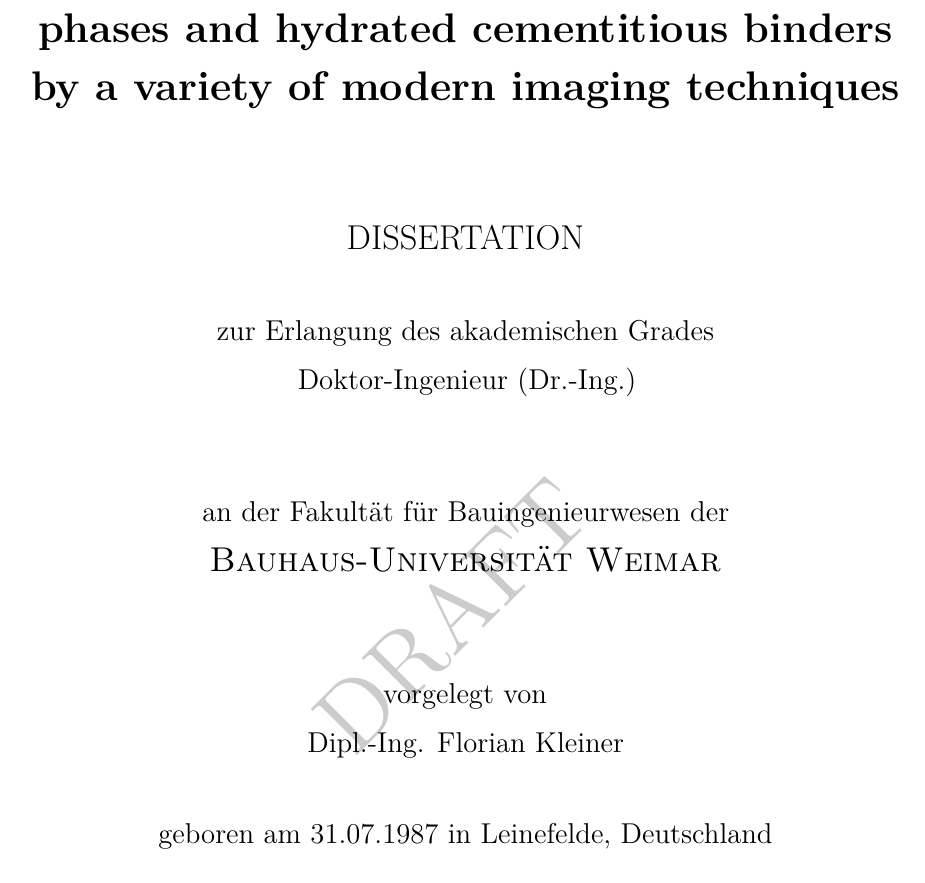
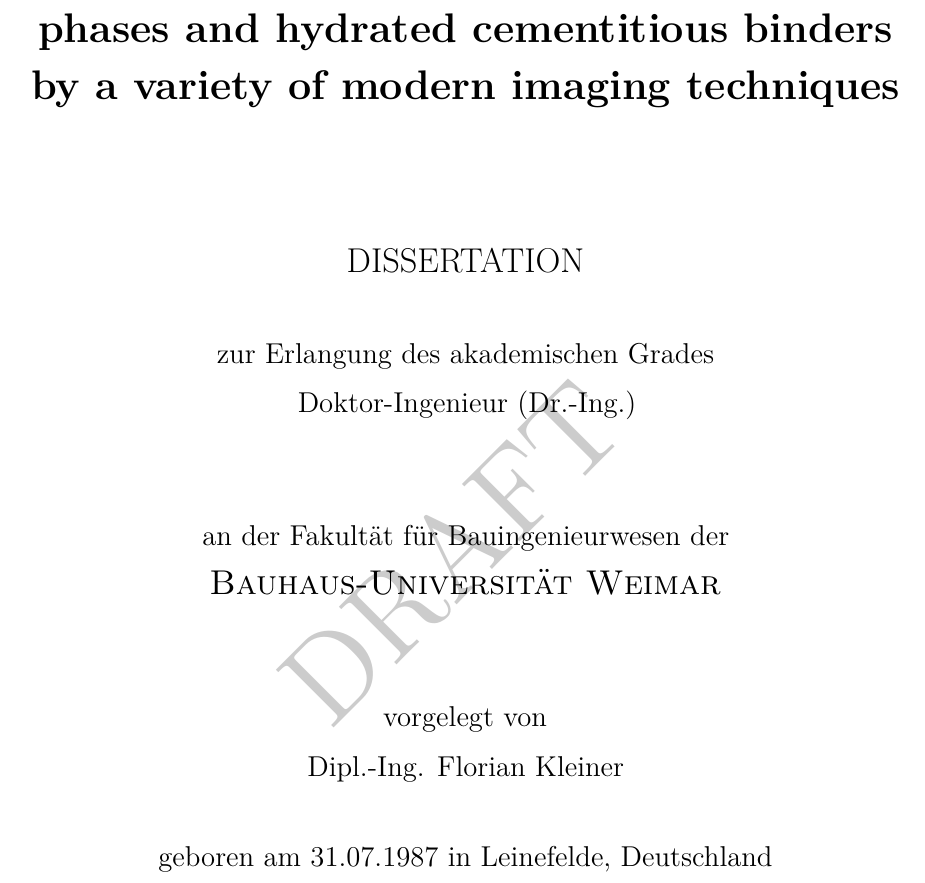
Before and after one commit to kleinerELM/Dissertation, a LaTeX thesis (Dissertation.tex, which reads additionals/a-latex_header.tex, additionals/b-titlepage.tex): part of page 1 of 23 before the commit and part of page 1 of 14 after it, cut so that both start at the same text. Compiled offline with pdfLaTeX.

Commit message:
fix:-error due to draftmark, -empty pages in draft

```diff
--- a/Dissertation.tex
+++ b/Dissertation.tex
@@ -1,4 +1,14 @@
+\def\DRAFT{} % comment out for the printable document!
+%\def\REVIEW{}
 
+
+\ifdefined\DRAFT
+	\documentclass[	paper=a4, twoside = true, fontsize = 12,  % font size for \normalsize set to 12
+					toc = bibliography,  % add bibliography to table of contens
+					numbers = noendperiod,  % no dot at the end of chapter and section labels
+					english, openany,
+					]{scrbook}  % document class
+\else
 	\documentclass[	paper=a4, twoside = true, fontsize = 12,  % font size for \normalsize set to 12
 					% parskip = half,  % paragraphs are separated by 0.5\baselineskip
 					% BCOR = 0cm,  % sets bonding correction (Bindekorrektur) to 0 cm
@@ -6,22 +16,22 @@
 					numbers = noendperiod,  % no dot at the end of chapter and section labels
 					english,  % set language to english
 				]{scrbook}  % document class
+\fi
 
 % ################################################
 % Definitions
 % ################################################
-\def\DRAFT{} % comment out for the finished document!
+
 \def\myTypeOfDocument{Dissertation}
 \def\myAuthor{Florian Kleiner}  % authors name
 \def\myUniversity{Bauhaus-Universität Weimar}
 \def\myFirstReviewer{Professor Dr.-Ing. Horst-Michael Ludwig}  % name of first reviewer
 \def\mySecondReviewer{Unknown}  % name of second reviewer
-\def\myThirdReviewer{Unknown}   % name of second reviewer
+\def\myThirdReviewer{Unknown}   % name of third reviewer
 \def\myExamDate{xx.xx.2025}
 \def\myTitle{2D and 3D characterization of clinker phases and hydrated cementitious binders by a variety of modern imaging techniques}
 %\def\mySubtitle{(Arbeitstitel)}
 \input{additionals/a-latex_header.tex}  % import packages and design definitions
-\def\myCompileDate{\myDateFormat\today}
 
 \addbibresource{Dissertation.bib}
 
--- a/additionals/a-latex_header.tex
+++ b/additionals/a-latex_header.tex
@@ -54,10 +55,12 @@
 
 \usepackage{datetime}
 \newdateformat{myDateFormat}{\THEDAY. \monthname[\THEMONTH] \THEYEAR}
+\def\myCompileDate{\myDateFormat\today}
 
 \ifdefined\DRAFT
 	\usepackage[firstpageonly=true,
-				scale=4
+				scale=5,
+				fontsize=12pt, % DO NOT REMOVE, else the package will generate an error
 				]{draftwatermark}
 \fi
 
@@ -69,11 +72,12 @@
 \else
 	\def\myTypeOfDocumentPDF{\myTypeOfDocument}
 \fi
+
 \usepackage[hidelinks,  % hide links in pdf document
-			pdftitle = {\myTitle},
-			pdfsubject = {\myTypeOfDocument},
-			pdfauthor = {\myAuthor},
-			pdfproducer = {\myUniversity},
+			pdftitle    = {\myTitle},
+			pdfsubject  = {\myTypeOfDocumentPDF},
+			pdfauthor   = {\myAuthor},
+			%pdfproducer = {\myUniversity},
 			]{hyperref}
 
 \usepackage{graphicx}  % include graphics
--- a/additionals/b-titlepage.tex
+++ b/additionals/b-titlepage.tex
@@ -1,10 +1,10 @@
 \begin{titlepage}
-	%\vspace*{1\baselineskip}
+	\vspace*{0\baselineskip}
 	\rmfamily{
 
 		{\centering
-			{\LARGE\textbf{\myTitle}\par}
-			\centering
+			\LARGE\textbf{\myTitle}\par\large
+
 			%\vspace*{0.2\baselineskip}
 			%{\large \textbf{\mySubtitle}}
 
```
Also changed, not shown: Dissertation.tex (11 more changed lines), additionals/a-latex_header.tex (1 more changed lines), additionals/b-titlepage.tex (5 more changed lines). Lines whose indentation alone changed are shown as unchanged.
